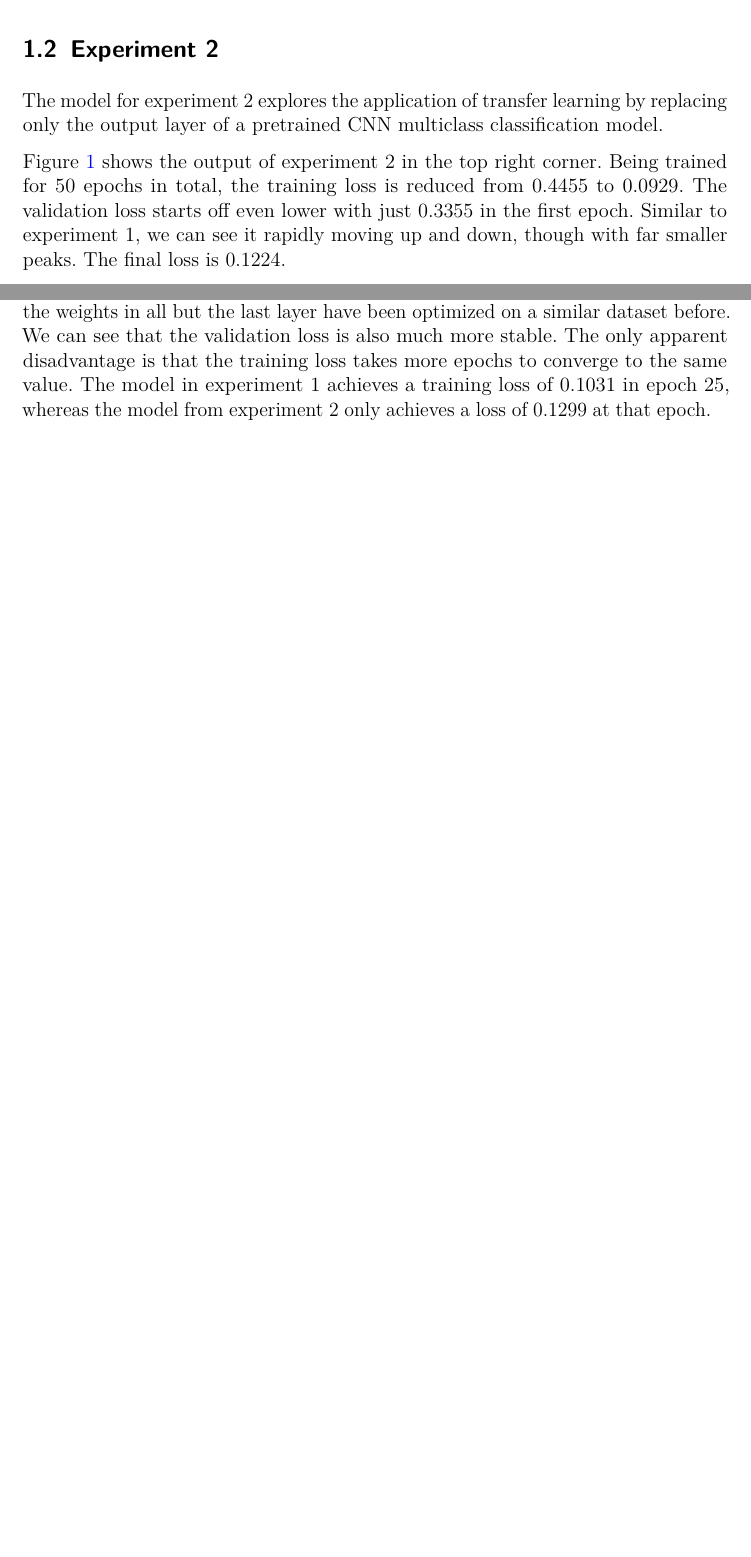
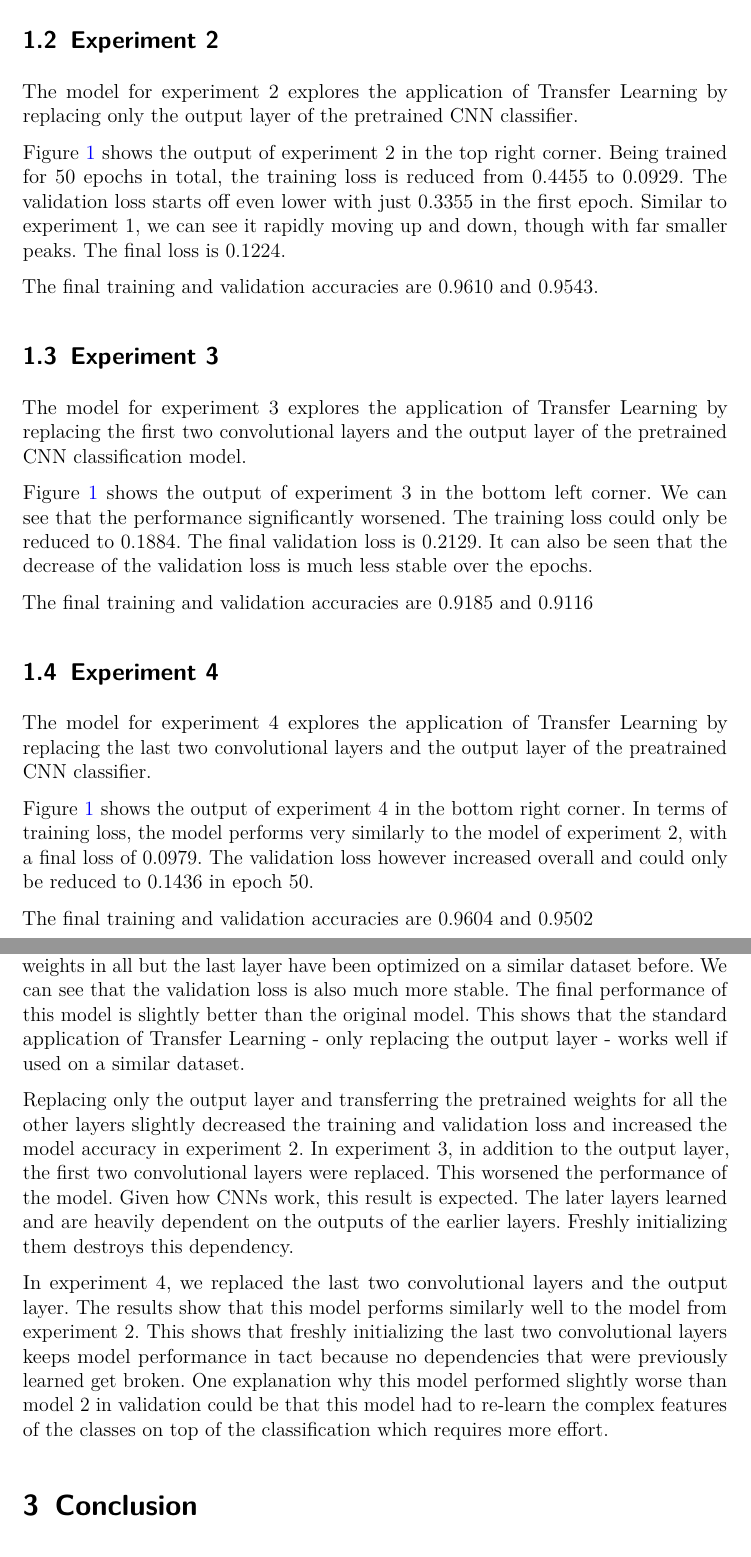
Before and after one commit to iM0ritz/DeepLearning, a LaTeX problem sheet (report/assignment1.tex): two parts of pages 2 and 3 of 3 before the commit and two parts of pages 3 and 4 of 4 after it, joined at a grey line, cut so that both start at the same text, the shorter picture padded with empty space. The pictures show the PDF file report/assignment1.pdf that the author committed with the source.

Commit message:
Finish the report

```diff
--- a/report/assignment1.tex
+++ b/report/assignment1.tex
@@ -146,27 +146,52 @@
 \section{Results}
 
 \begin{figure}[htbp]
-\centerline{\includegraphics[width=\columnwidth]{resources/logs.png}}
+\centerline{\includegraphics[width=\columnwidth]{resources/logs1.png}}
+\centerline{\includegraphics[width=\columnwidth]{resources/logs2.png}}
 \caption{Training and validation loss for all experiments.}
 \label{fig:results}
 \end{figure}
 
 \subsection{Experiment 1}
-The first experiment concerns itself with the training of a simple CNN model used for binary classification of cat and dog images. This sets a baseline performance for the following experiments, which make use of transfer learning.
+The first experiment concerns itself with the training of a simple CNN model used for binary classification of cat and dog images. This sets a baseline performance for the following experiments, which make use of Transfer Learning.
 
 The top left plot in Figure \ref{fig:results} visualizes the training process of this experiment. In epoch 1, the model achieves a training loss of about 0.5855. The loss gradually decreases until the last epoch, where it ends up at 0.1031. The validation loss starts at 0.8795, then reaches 0.2780 in epoch 5, and finally zig-zags with a slight downwards trend before it ends up at 0.1312 in epoch 25.
 
+The final training and validation accuracies are 0.9580 and 0.9453.
+
 \subsection{Experiment 2}
-The model for experiment 2 explores the application of transfer learning by replacing only the output layer of a pretrained CNN multiclass classification model.
+The model for experiment 2 explores the application of Transfer Learning by replacing only the output layer of the pretrained CNN classifier.
 
 Figure \ref{fig:results} shows the output of experiment 2 in the top right corner. Being trained for 50 epochs in total, the training loss is reduced from 0.4455 to 0.0929. The validation loss starts off even lower with just 0.3355 in the first epoch. Similar to experiment 1, we can see it rapidly moving up and down, though with far smaller peaks. The final loss is 0.1224.
 
+The final training and validation accuracies are 0.9610 and 0.9543.
+
+\subsection{Experiment 3}
+The model for experiment 3 explores the application of Transfer Learning by replacing the first two convolutional layers and the output layer of the pretrained CNN classification model.
+
+Figure \ref{fig:results} shows the output of experiment 3 in the bottom left corner. We can see that the performance significantly worsened. The training loss could only be reduced to 0.1884. The final validation loss is 0.2129. It can also be seen that the decrease of the validation loss is much less stable over the epochs.
+
+The final training and validation accuracies are 0.9185 and 0.9116
+
+\subsection{Experiment 4}
+The model for experiment 4 explores the application of Transfer Learning by replacing the last two convolutional layers and the output layer of the preatrained CNN classifier.
+
+Figure \ref{fig:results} shows the output of experiment 4 in the bottom right corner. In terms of training loss, the model performs very similarly to the model of experiment 2, with a final loss of 0.0979. The validation loss however increased overall and could only be reduced to 0.1436 in epoch 50.
+
+The final training and validation accuracies are 0.9604 and 0.9502
 
 \section{Discussion}
-The results of this assignment show the implications of transfer learning.
+The results of this assignment show the implications of Transfer Learning.
 
 In experiment 1, the initial loss in both validation and training set were bigger than 0.5. Since the CNN model was initialized with random weights, it took 14 epochs in total before training loss and validation loss could be reduced to less than 0.3. After 25 epochs, the training loss seems to be stable at about 0.1, while the validation loss seems to still fluctuate between 0.24 and 0.13.
 
 Contrarily, both losses in experiment 2 are less than 0.45 in the first epoch
-since the weights in all but the last layer have been optimized on a similar dataset before. We can see that the validation loss is also much more stable. The only apparent disadvantage is that the training loss takes more epochs to converge to the same value. The model in experiment 1 achieves a training loss of 0.1031 in epoch 25, whereas the model from experiment 2 only achieves a loss of 0.1299 at that epoch.
+since the weights in all but the last layer have been optimized on a similar dataset before. We can see that the validation loss is also much more stable. The final performance of this model is slightly better than the original model. This shows that the standard application of Transfer Learning - only replacing the output layer - works well if used on a similar dataset.
+
+Replacing only the output layer and transferring the pretrained weights for all the other layers slightly decreased the training and validation loss and increased the model accuracy in experiment 2. In experiment 3, in addition to the output layer, the first two convolutional layers were replaced. This worsened the performance of the model. Given how CNNs work, this result is expected. The later layers learned and are heavily dependent on the outputs of the earlier layers. Freshly initializing them destroys this dependency.
+
+In experiment 4, we replaced the last two convolutional layers and the output layer. The results show that this model performs similarly well to the model from experiment 2. This shows that freshly initializing the last two convolutional layers keeps model performance in tact because no dependencies that were previously learned get broken. One explanation why this model performed slightly worse than model 2 in validation could be that this model had to re-learn the complex features of the classes on top of the classification which requires more effort.
+
+\section{Conclusion}
+This experiment shows that early layers of CNNs learning general features are highly dependent on each other, while late layers are task specific and adaptable. Transfer Learning works well for re-using the general features learned in the early layers and adapting the late layers and outputs to a similar task. Re-initializing early layers will break the learned dependencies and lead to a worse model performance.
 \end{document}
```
Also changed, not shown: report/assignment1.pdf.
